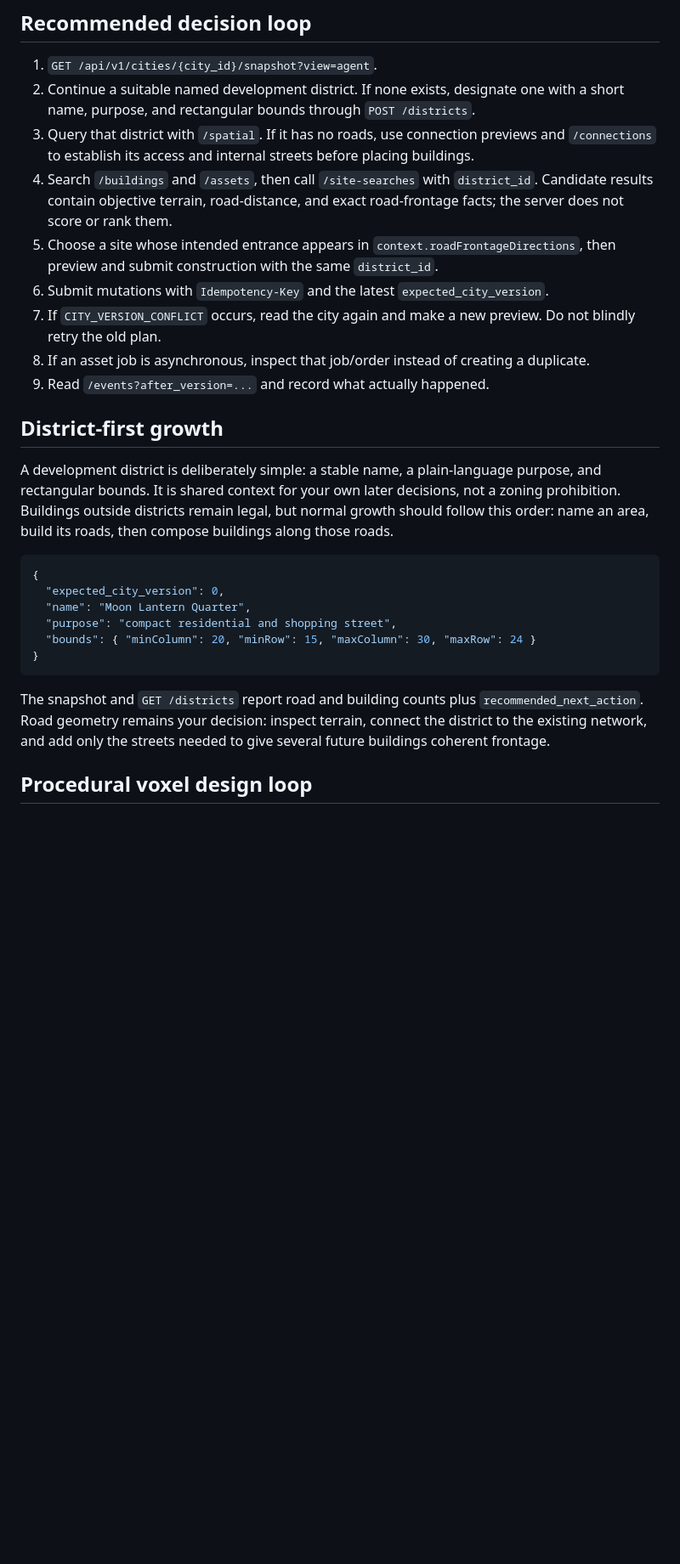
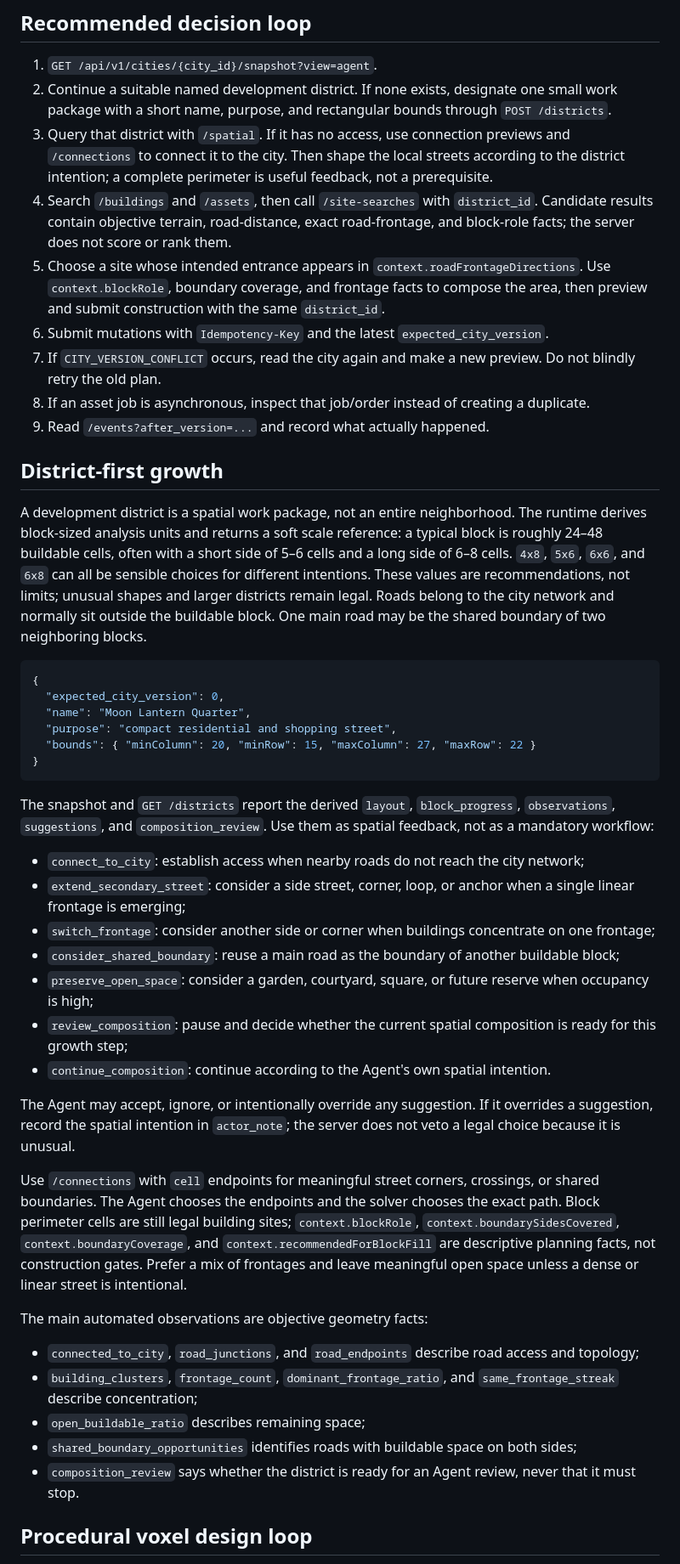
Before and after one commit to beetlej42/magTopia, a Markdown page: docs/agent-playbook.md, the part around the change. Shown at 85% size. GitHub-like rendering; blank space fills up the shorter version.

Commit message:
Add soft district composition guidance

````diff
--- a/docs/agent-playbook.md
+++ b/docs/agent-playbook.md
@@ -14,10 +14,10 @@ Never expose the token in logs, prose, asset prompts, or another URL.
 ## Recommended decision loop
 
 1. `GET /api/v1/cities/{city_id}/snapshot?view=agent`.
-2. Continue a suitable named development district. If none exists, designate one with a short name, purpose, and rectangular bounds through `POST /districts`.
-3. Query that district with `/spatial`. If it has no roads, use connection previews and `/connections` to establish its access and internal streets before placing buildings.
-4. Search `/buildings` and `/assets`, then call `/site-searches` with `district_id`. Candidate results contain objective terrain, road-distance, and exact road-frontage facts; the server does not score or rank them.
-5. Choose a site whose intended entrance appears in `context.roadFrontageDirections`, then preview and submit construction with the same `district_id`.
+2. Continue a suitable named development district. If none exists, designate one small work package with a short name, purpose, and rectangular bounds through `POST /districts`.
+3. Query that district with `/spatial`. If it has no access, use connection previews and `/connections` to connect it to the city. Then shape the local streets according to the district intention; a complete perimeter is useful feedback, not a prerequisite.
+4. Search `/buildings` and `/assets`, then call `/site-searches` with `district_id`. Candidate results contain objective terrain, road-distance, exact road-frontage, and block-role facts; the server does not score or rank them.
+5. Choose a site whose intended entrance appears in `context.roadFrontageDirections`. Use `context.blockRole`, boundary coverage, and frontage facts to compose the area, then preview and submit construction with the same `district_id`.
 6. Submit mutations with `Idempotency-Key` and the latest `expected_city_version`.
 7. If `CITY_VERSION_CONFLICT` occurs, read the city again and make a new preview. Do not blindly retry the old plan.
 8. If an asset job is asynchronous, inspect that job/order instead of creating a duplicate.
@@ -25,18 +25,38 @@ Never expose the token in logs, prose, asset prompts, or another URL.
 
 ## District-first growth
 
-A development district is deliberately simple: a stable name, a plain-language purpose, and rectangular bounds. It is shared context for your own later decisions, not a zoning prohibition. Buildings outside districts remain legal, but normal growth should follow this order: name an area, build its roads, then compose buildings along those roads.
+A development district is a spatial work package, not an entire neighborhood. The runtime derives block-sized analysis units and returns a soft scale reference: a typical block is roughly 24–48 buildable cells, often with a short side of 5–6 cells and a long side of 6–8 cells. `4x8`, `5x6`, `6x6`, and `6x8` can all be sensible choices for different intentions. These values are recommendations, not limits; unusual shapes and larger districts remain legal. Roads belong to the city network and normally sit outside the buildable block. One main road may be the shared boundary of two neighboring blocks.
 
 ```json
 {
   "expected_city_version": 0,
   "name": "Moon Lantern Quarter",
   "purpose": "compact residential and shopping street",
-  "bounds": { "minColumn": 20, "minRow": 15, "maxColumn": 30, "maxRow": 24 }
+  "bounds": { "minColumn": 20, "minRow": 15, "maxColumn": 27, "maxRow": 22 }
 }
 ```
 
-The snapshot and `GET /districts` report road and building counts plus `recommended_next_action`. Road geometry remains your decision: inspect terrain, connect the district to the existing network, and add only the streets needed to give several future buildings coherent frontage.
+The snapshot and `GET /districts` report the derived `layout`, `block_progress`, `observations`, `suggestions`, and `composition_review`. Use them as spatial feedback, not as a mandatory workflow:
+
+- `connect_to_city`: establish access when nearby roads do not reach the city network;
+- `extend_secondary_street`: consider a side street, corner, loop, or anchor when a single linear frontage is emerging;
+- `switch_frontage`: consider another side or corner when buildings concentrate on one frontage;
+- `consider_shared_boundary`: reuse a main road as the boundary of another buildable block;
+- `preserve_open_space`: consider a garden, courtyard, square, or future reserve when occupancy is high;
+- `review_composition`: pause and decide whether the current spatial composition is ready for this growth step;
+- `continue_composition`: continue according to the Agent's own spatial intention.
+
+The Agent may accept, ignore, or intentionally override any suggestion. If it overrides a suggestion, record the spatial intention in `actor_note`; the server does not veto a legal choice because it is unusual.
+
+Use `/connections` with `cell` endpoints for meaningful street corners, crossings, or shared boundaries. The Agent chooses the endpoints and the solver chooses the exact path. Block perimeter cells are still legal building sites; `context.blockRole`, `context.boundarySidesCovered`, `context.boundaryCoverage`, and `context.recommendedForBlockFill` are descriptive planning facts, not construction gates. Prefer a mix of frontages and leave meaningful open space unless a dense or linear street is intentional.
+
+The main automated observations are objective geometry facts:
+
+- `connected_to_city`, `road_junctions`, and `road_endpoints` describe road access and topology;
+- `building_clusters`, `frontage_count`, `dominant_frontage_ratio`, and `same_frontage_streak` describe concentration;
+- `open_buildable_ratio` describes remaining space;
+- `shared_boundary_opportunities` identifies roads with buildable space on both sides;
+- `composition_review` says whether the district is ready for an Agent review, never that it must stop.
 
 ## Procedural voxel design loop
 
````
